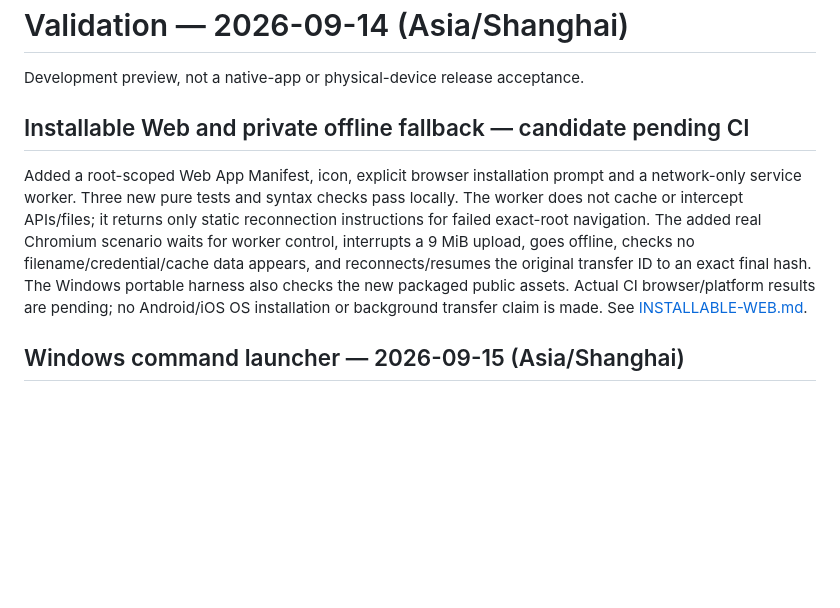
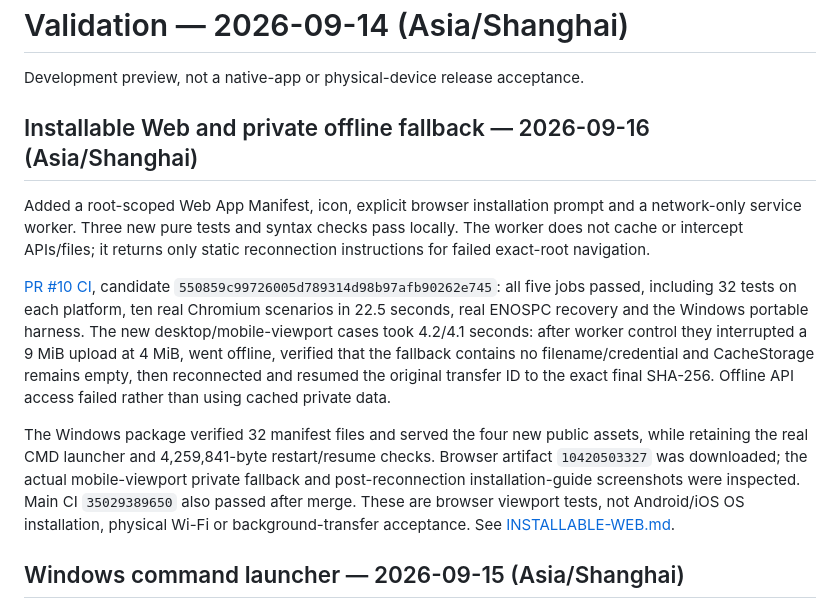
Before and after one commit to TolkmisLK/Mutual_transfer, a Markdown page: docs/VALIDATION.md, the part around the change. Drawn GitHub-style; blank space fills up the shorter version.

Commit message:
docs: record actual installable web and offline resume acceptance

```diff
--- a/docs/VALIDATION.md
+++ b/docs/VALIDATION.md
@@ -2,9 +2,13 @@
 
 Development preview, not a native-app or physical-device release acceptance.
 
-## Installable Web and private offline fallback — candidate pending CI
+## Installable Web and private offline fallback — 2026-09-16 (Asia/Shanghai)
 
-Added a root-scoped Web App Manifest, icon, explicit browser installation prompt and a network-only service worker. Three new pure tests and syntax checks pass locally. The worker does not cache or intercept APIs/files; it returns only static reconnection instructions for failed exact-root navigation. The added real Chromium scenario waits for worker control, interrupts a 9 MiB upload, goes offline, checks no filename/credential/cache data appears, and reconnects/resumes the original transfer ID to an exact final hash. The Windows portable harness also checks the new packaged public assets. Actual CI browser/platform results are pending; no Android/iOS OS installation or background transfer claim is made. See [INSTALLABLE-WEB.md](INSTALLABLE-WEB.md).
+Added a root-scoped Web App Manifest, icon, explicit browser installation prompt and a network-only service worker. Three new pure tests and syntax checks pass locally. The worker does not cache or intercept APIs/files; it returns only static reconnection instructions for failed exact-root navigation.
+
+[PR #10 CI](https://github.com/TolkmisLK/Mutual_transfer/actions/runs/35029120732), candidate `550859c99726005d789314d98b97afb90262e745`: all five jobs passed, including 32 tests on each platform, ten real Chromium scenarios in 22.5 seconds, real ENOSPC recovery and the Windows portable harness. The new desktop/mobile-viewport cases took 4.2/4.1 seconds: after worker control they interrupted a 9 MiB upload at 4 MiB, went offline, verified that the fallback contains no filename/credential and CacheStorage remains empty, then reconnected and resumed the original transfer ID to the exact final SHA-256. Offline API access failed rather than using cached private data.
+
+The Windows package verified 32 manifest files and served the four new public assets, while retaining the real CMD launcher and 4,259,841-byte restart/resume checks. Browser artifact `10420503327` was downloaded; the actual mobile-viewport private fallback and post-reconnection installation-guide screenshots were inspected. Main CI `35029389650` also passed after merge. These are browser viewport tests, not Android/iOS OS installation, physical Wi-Fi or background-transfer acceptance. See [INSTALLABLE-WEB.md](INSTALLABLE-WEB.md).
 
 ## Windows command launcher — 2026-09-15 (Asia/Shanghai)
 
```
